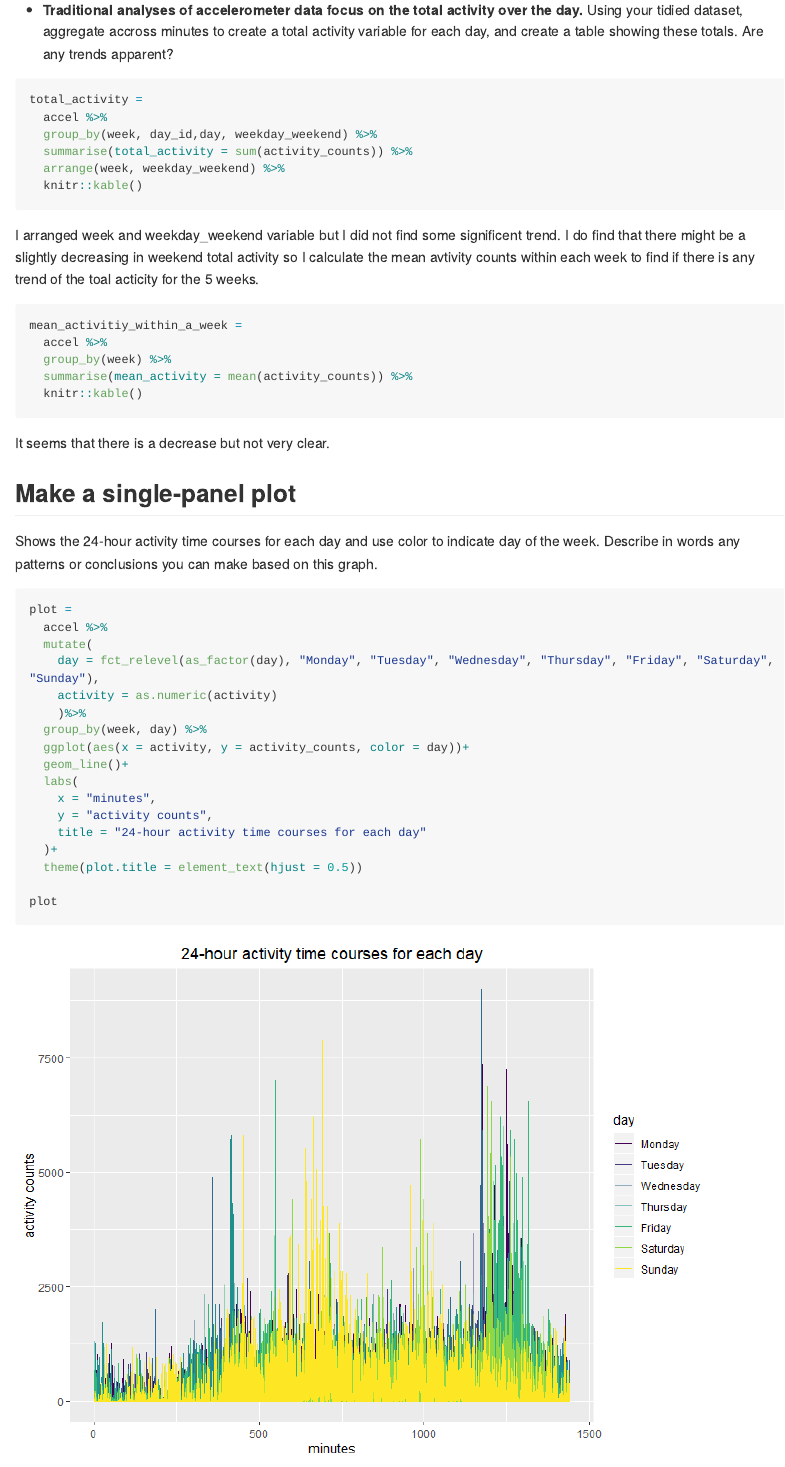
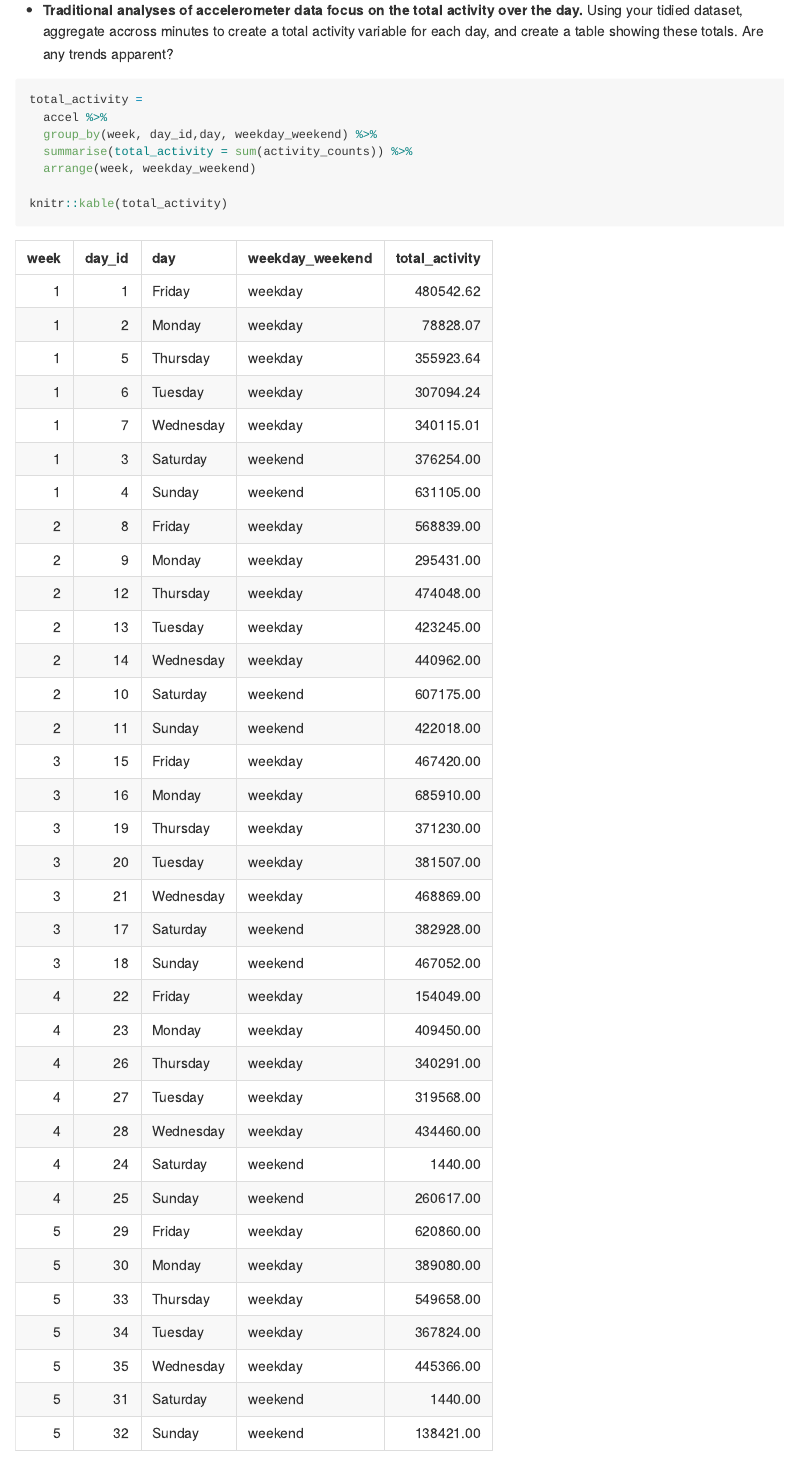
Before and after one commit to lyyleah7/p8105_hw3_yl4360, an R Markdown document (p8105_hw3_yl4360.Rmd): the page in a window 1100 px wide, from 8340 px down. The pictures show the output file p8105_hw3_yl4360.md that the author committed with the source, drawn offline in the style of GitHub; long lines of code are wrapped.

Commit message:
Refined table

````diff
--- a/p8105_hw3_yl4360.Rmd
+++ b/p8105_hw3_yl4360.Rmd
@@ -297,8 +297,9 @@ total_activity =
   accel %>%
   group_by(week, day_id,day, weekday_weekend) %>%
   summarise(total_activity = sum(activity_counts)) %>%
-  arrange(week, weekday_weekend) %>%
-  knitr::kable()
+  arrange(week, weekday_weekend)
+
+knitr::kable(total_activity)
 ```
 
 I arranged week and weekday_weekend variable but I did not find some significent trend. I do find that there might be a slightly decreasing in weekend total activity so I calculate the mean avtivity counts within each week to find if there is any trend of the toal acticity for the 5 weeks.
@@ -307,8 +308,9 @@ I arranged week and weekday_weekend variable but I did not find some significent
 mean_activitiy_within_a_week =
   accel %>%
   group_by(week) %>%
-  summarise(mean_activity = mean(activity_counts)) %>%
-  knitr::kable()
+  summarise(mean_activity = mean(activity_counts))
+
+knitr::kable(mean_activitiy_within_a_week)
 ```
 
 It seems that there is a decrease but not very clear.
````
Also changed, not shown: p8105_hw3_yl4360.md.
